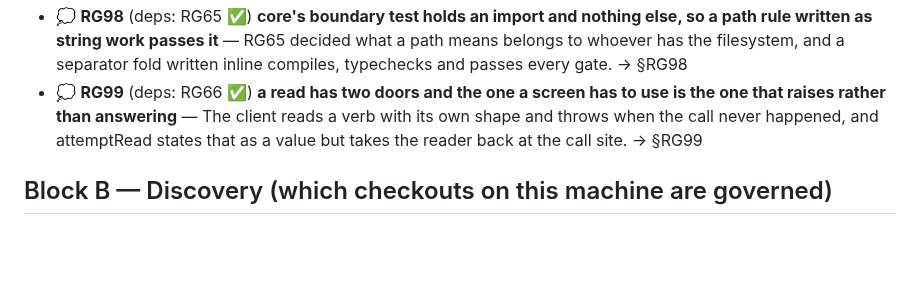
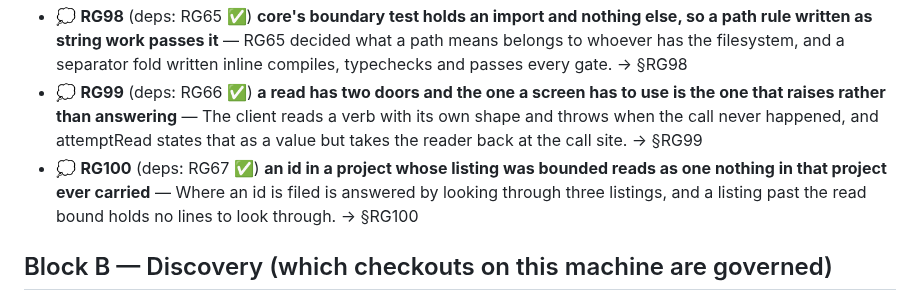
Before and after one commit to alegauss/roadkeep-gui, a Markdown page: docs/ROADMAP.md, the part around the change. Drawn GitHub-style; blank space fills up the shorter version.

```diff
--- a/docs/ROADMAP.md
+++ b/docs/ROADMAP.md
@@ -15,6 +15,7 @@
 - 📋 **RG97** (deps: —) **nothing declares which Node this repo needs, so a wrong one fails inside a dependency and not at the door** — Node 20.19.1 broke every jsdom worker with a TypeError from undici and the window test with a missing WebSocket, and CI's pin is the only place a version is written. → §RG97
 - 💭 **RG98** (deps: RG65 ✅) **core's boundary test holds an import and nothing else, so a path rule written as string work passes it** — RG65 decided what a path means belongs to whoever has the filesystem, and a separator fold written inline compiles, typechecks and passes every gate. → §RG98
 - 💭 **RG99** (deps: RG66 ✅) **a read has two doors and the one a screen has to use is the one that raises rather than answering** — The client reads a verb with its own shape and throws when the call never happened, and attemptRead states that as a value but takes the reader back at the call site. → §RG99
+- 💭 **RG100** (deps: RG67 ✅) **an id in a project whose listing was bounded reads as one nothing in that project ever carried** — Where an id is filed is answered by looking through three listings, and a listing past the read bound holds no lines to look through. → §RG100
 
 ## Block B — Discovery (which checkouts on this machine are governed)
 
```
Also changed, not shown: docs/IMPROVEMENTS.md (+23 -0 lines).
